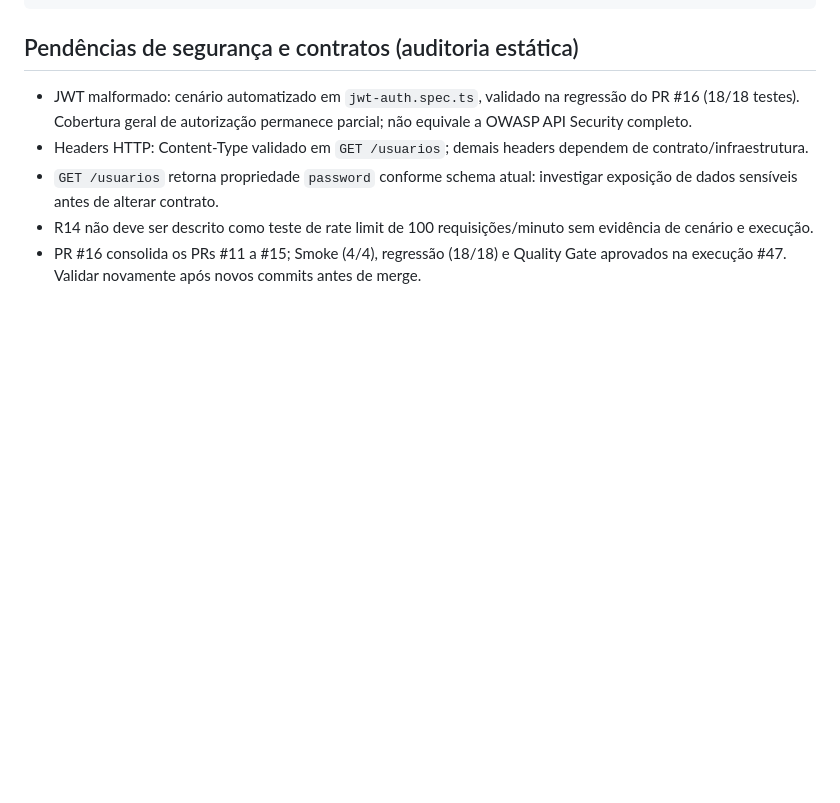
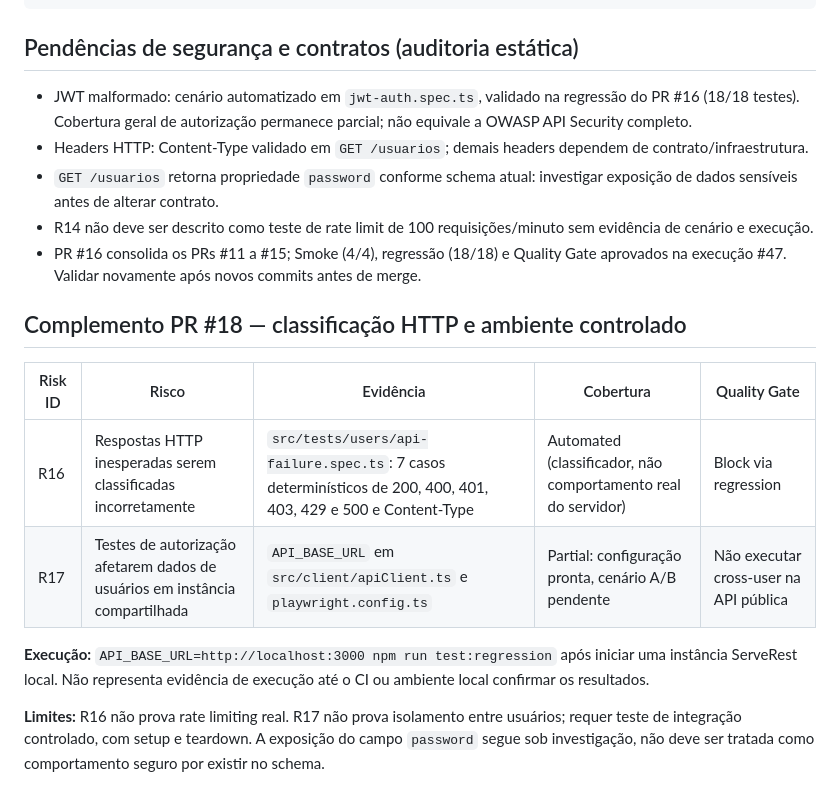
Before and after one commit to jaquelineleite/qa-api-automation-playwright, a Markdown page: docs/traceability-matrix.md, the part around the change. GitHub-like rendering; blank space fills up the shorter version.

Commit message:
docs: trace HTTP diagnostics and controlled environment gaps

```diff
--- a/docs/traceability-matrix.md
+++ b/docs/traceability-matrix.md
@@ -127,3 +127,14 @@ Quality Gate = Block
 - `GET /usuarios` retorna propriedade `password` conforme schema atual: investigar exposição de dados sensíveis antes de alterar contrato.
 - R14 não deve ser descrito como teste de rate limit de 100 requisições/minuto sem evidência de cenário e execução.
 - PR #16 consolida os PRs #11 a #15; Smoke (4/4), regressão (18/18) e Quality Gate aprovados na execução #47. Validar novamente após novos commits antes de merge.
+
+## Complemento PR #18 — classificação HTTP e ambiente controlado
+
+| Risk ID | Risco | Evidência | Cobertura | Quality Gate |
+| --- | --- | --- | --- | --- |
+| R16 | Respostas HTTP inesperadas serem classificadas incorretamente | `src/tests/users/api-failure.spec.ts`: 7 casos determinísticos de 200, 400, 401, 403, 429 e 500 e Content-Type | Automated (classificador, não comportamento real do servidor) | Block via regression |
+| R17 | Testes de autorização afetarem dados de usuários em instância compartilhada | `API_BASE_URL` em `src/client/apiClient.ts` e `playwright.config.ts` | Partial: configuração pronta, cenário A/B pendente | Não executar cross-user na API pública |
+
+**Execução:** `API_BASE_URL=http://localhost:3000 npm run test:regression` após iniciar uma instância ServeRest local. Não representa evidência de execução até o CI ou ambiente local confirmar os resultados.
+
+**Limites:** R16 não prova rate limiting real. R17 não prova isolamento entre usuários; requer teste de integração controlado, com setup e teardown. A exposição do campo `password` segue sob investigação, não deve ser tratada como comportamento seguro por existir no schema.
```
